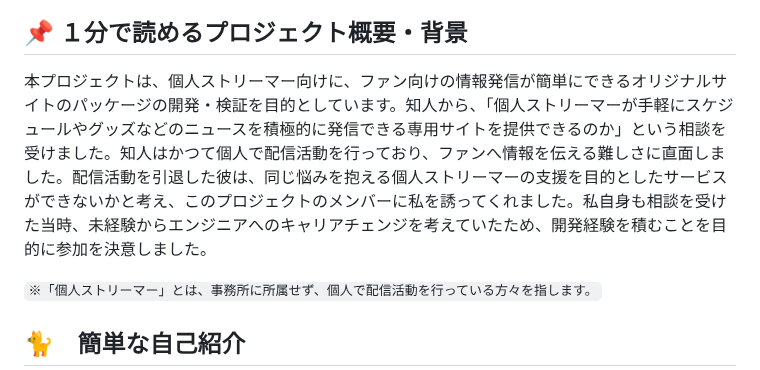
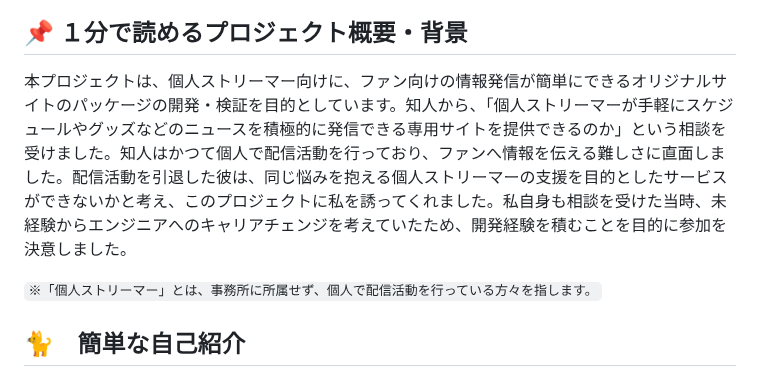
Before and after one commit to yunu0705/TestAppRails, a Markdown page: README.md, the part around the change. Drawn GitHub-style.

```diff
--- a/README.md
+++ b/README.md
@@ -4,7 +4,7 @@
 ![イメージ](path/image03.png)
 
 ## 📌 １分で読めるプロジェクト概要・背景
-本プロジェクトは、個人ストリーマー向けに、ファン向けの情報発信が簡単にできるオリジナルサイトのパッケージの開発・検証を目的としています。知人から、「個人ストリーマーが手軽にスケジュールやグッズなどのニュースを積極的に発信できる専用サイトを提供できるのか」という相談を受けました。知人はかつて個人で配信活動を行っており、ファンへ情報を伝える難しさに直面しました。配信活動を引退した彼は、同じ悩みを抱える個人ストリーマーの支援を目的としたサービスができないかと考え、このプロジェクトのメンバーに私を誘ってくれました。私自身も相談を受けた当時、未経験からエンジニアへのキャリアチェンジを考えていたため、開発経験を積むことを目的に参加を決意しました。
+本プロジェクトは、個人ストリーマー向けに、ファン向けの情報発信が簡単にできるオリジナルサイトのパッケージの開発・検証を目的としています。知人から、「個人ストリーマーが手軽にスケジュールやグッズなどのニュースを積極的に発信できる専用サイトを提供できるのか」という相談を受けました。知人はかつて個人で配信活動を行っており、ファンへ情報を伝える難しさに直面しました。配信活動を引退した彼は、同じ悩みを抱える個人ストリーマーの支援を目的としたサービスができないかと考え、このプロジェクトに私を誘ってくれました。私自身も相談を受けた当時、未経験からエンジニアへのキャリアチェンジを考えていたため、開発経験を積むことを目的に参加を決意しました。
 
 `※「個人ストリーマー」とは、事務所に所属せず、個人で配信活動を行っている方々を指します。`
 
```
